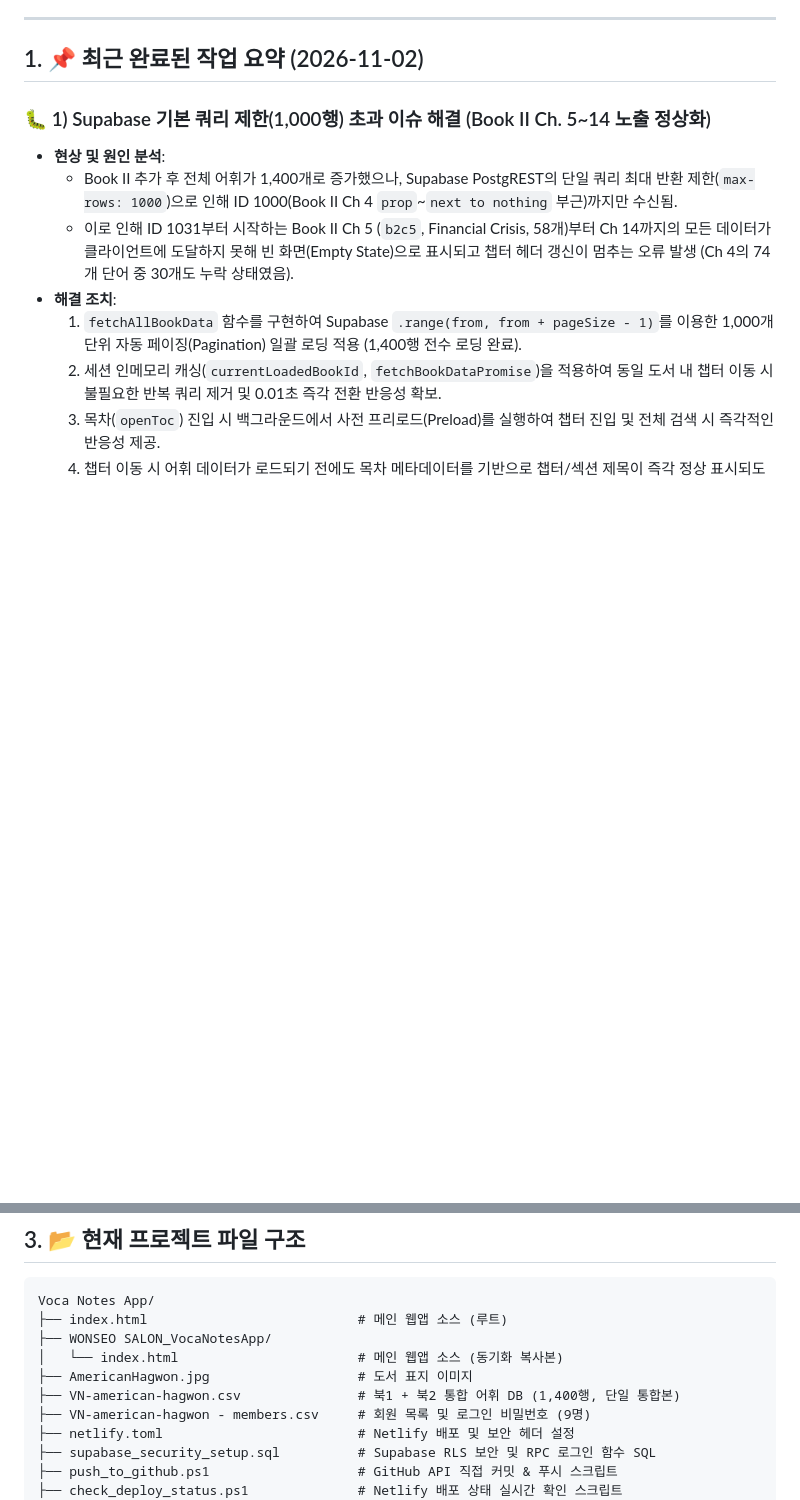
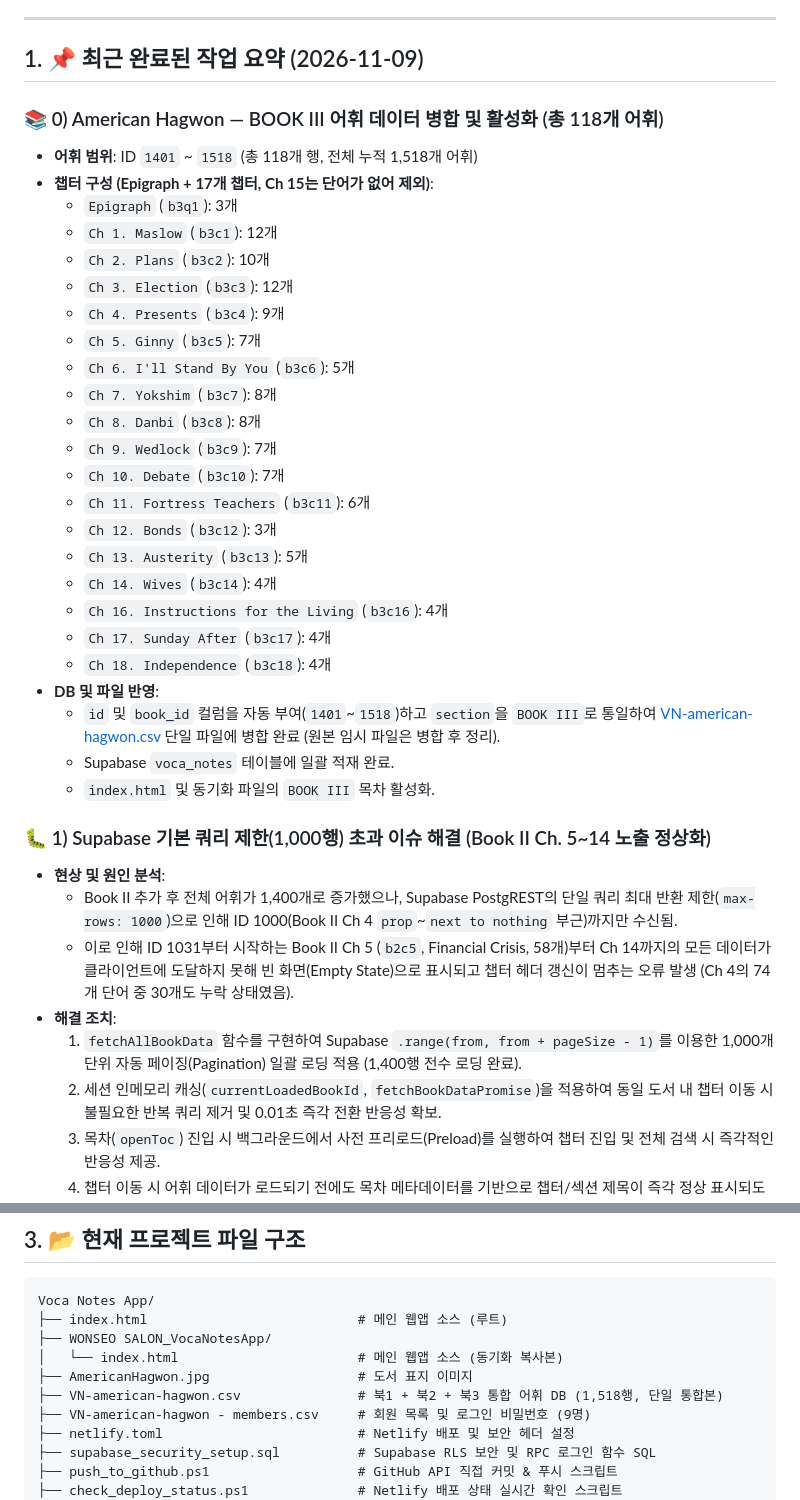
Before and after one commit to galaxy-eunhacho/wonseo-salon, a Markdown page: HANDOFF.md, 2 parts joined by grey strips. GitHub-like rendering; blank space fills up the shorter version.

Commit message:
Add/Update HANDOFF.md

```diff
--- a/HANDOFF.md
+++ b/HANDOFF.md
@@ -10,7 +10,33 @@
 
 ---
 
-## 1. 📌 최근 완료된 작업 요약 (2026-11-02)
+## 1. 📌 최근 완료된 작업 요약 (2026-11-09)
+
+### 📚 0) American Hagwon — BOOK III 어휘 데이터 병합 및 활성화 (총 118개 어휘)
+- **어휘 범위**: ID `1401` ~ `1518` (총 118개 행, 전체 누적 1,518개 어휘)
+- **챕터 구성 (Epigraph + 17개 챕터, Ch 15는 단어가 없어 제외)**:
+  - `Epigraph` (`b3q1`): 3개
+  - `Ch 1. Maslow` (`b3c1`): 12개
+  - `Ch 2. Plans` (`b3c2`): 10개
+  - `Ch 3. Election` (`b3c3`): 12개
+  - `Ch 4. Presents` (`b3c4`): 9개
+  - `Ch 5. Ginny` (`b3c5`): 7개
+  - `Ch 6. I'll Stand By You` (`b3c6`): 5개
+  - `Ch 7. Yokshim` (`b3c7`): 8개
+  - `Ch 8. Danbi` (`b3c8`): 8개
+  - `Ch 9. Wedlock` (`b3c9`): 7개
+  - `Ch 10. Debate` (`b3c10`): 7개
+  - `Ch 11. Fortress Teachers` (`b3c11`): 6개
+  - `Ch 12. Bonds` (`b3c12`): 3개
+  - `Ch 13. Austerity` (`b3c13`): 5개
+  - `Ch 14. Wives` (`b3c14`): 4개
+  - `Ch 16. Instructions for the Living` (`b3c16`): 4개
+  - `Ch 17. Sunday After` (`b3c17`): 4개
+  - `Ch 18. Independence` (`b3c18`): 4개
+- **DB 및 파일 반영**:
+  - `id` 및 `book_id` 컬럼을 자동 부여(`1401`~`1518`)하고 `section`을 `BOOK III`로 통일하여 [VN-american-hagwon.csv](file:///c:/Users/USER/Documents/%EC%9B%90%EC%84%9C%EC%82%B4%EB%A1%B1/Voca%20Notes%20App/VN-american-hagwon.csv) 단일 파일에 병합 완료 (원본 임시 파일은 병합 후 정리).
+  - Supabase `voca_notes` 테이블에 일괄 적재 완료.
+  - `index.html` 및 동기화 파일의 `BOOK III` 목차 활성화.
 
 ### 🐛 1) Supabase 기본 쿼리 제한(1,000행) 초과 이슈 해결 (Book II Ch. 5~14 노출 정상화)
 - **현상 및 원인 분석**:
@@ -89,7 +115,7 @@ Voca Notes App/
 ├── WONSEO SALON_VocaNotesApp/
 │   └── index.html                       # 메인 웹앱 소스 (동기화 복사본)
 ├── AmericanHagwon.jpg                   # 도서 표지 이미지
-├── VN-american-hagwon.csv               # 북1 + 북2 통합 어휘 DB (1,400행, 단일 통합본)
+├── VN-american-hagwon.csv               # 북1 + 북2 + 북3 통합 어휘 DB (1,518행, 단일 통합본)
 ├── VN-american-hagwon - members.csv     # 회원 목록 및 로그인 비밀번호 (9명)
 ├── netlify.toml                         # Netlify 배포 및 보안 헤더 설정
 ├── supabase_security_setup.sql          # Supabase RLS 보안 및 RPC 로그인 함수 SQL
```
Also changed, not shown: other parts of HANDOFF.md (+1 -1 lines).
